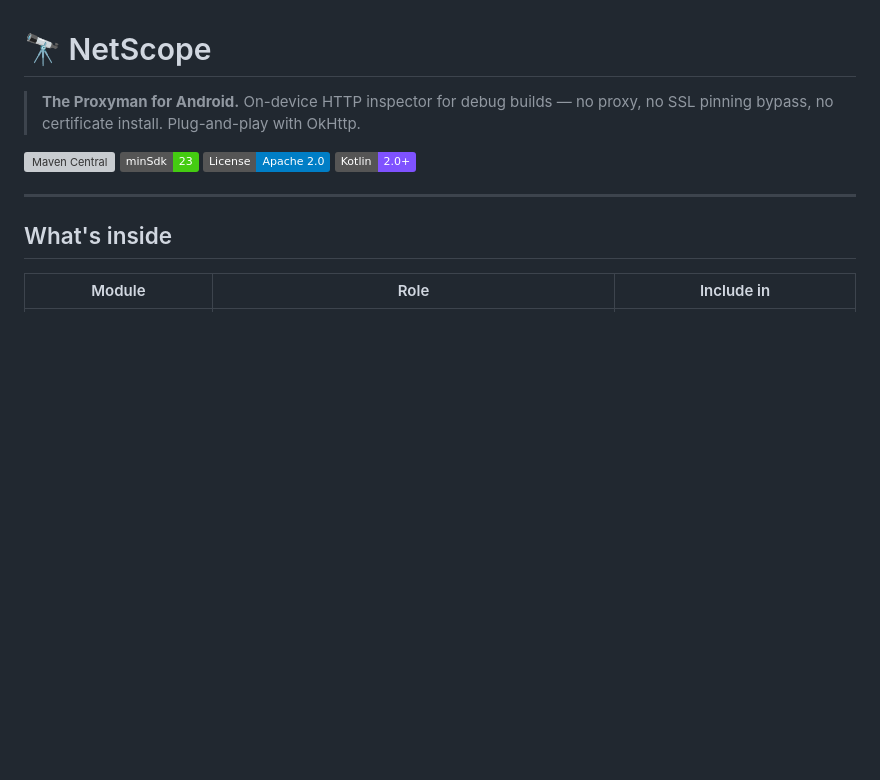
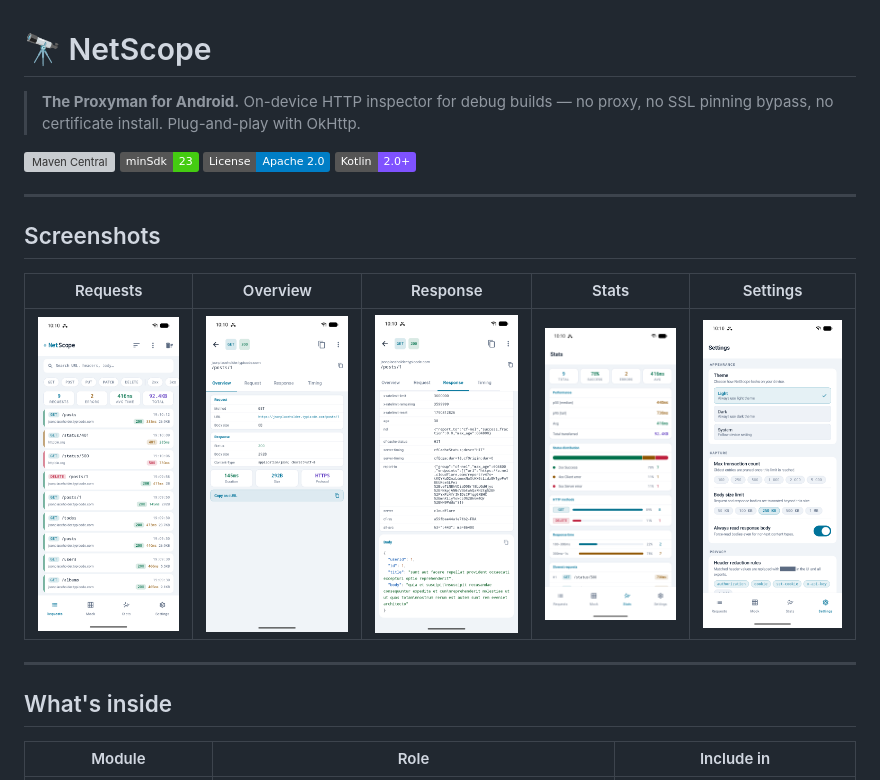
Before and after one commit to droidnest/io.netscope, a Markdown page: README.md, the part around the change. Rendered like a GitHub page; pictures changed too: docs/screenshots/detail-overview.png (added), docs/screenshots/detail-response.png (added), docs/screenshots/list.png (added); badges without logos; blank space fills up the shorter version; grey boxes are pictures that could not be loaded.

Commit message:
docs: add screenshots of the list, detail, stats and settings screens

```diff
--- a/README.md
+++ b/README.md
@@ -6,6 +6,14 @@
 [![API](https://img.shields.io/badge/minSdk-23-brightgreen)](https://developer.android.com/about/versions/marshmallow)
 [![License](https://img.shields.io/badge/License-Apache%202.0-blue)](LICENSE)
 [![Kotlin](https://img.shields.io/badge/Kotlin-2.0%2B-7F52FF)](https://kotlinlang.org)
+
+---
+
+## Screenshots
+
+| Requests | Overview | Response | Stats | Settings |
+|---|---|---|---|---|
+| <img src="docs/screenshots/list.png" width="180" alt="Request list with search, filter chips and stats bar"> | <img src="docs/screenshots/detail-overview.png" width="180" alt="Transaction detail, Overview tab"> | <img src="docs/screenshots/detail-response.png" width="180" alt="Response tab with headers and highlighted JSON body"> | <img src="docs/screenshots/stats.png" width="180" alt="Stats tab with latency percentiles and status distribution"> | <img src="docs/screenshots/settings.png" width="180" alt="Settings screen"> |
 
 ---
 
```
